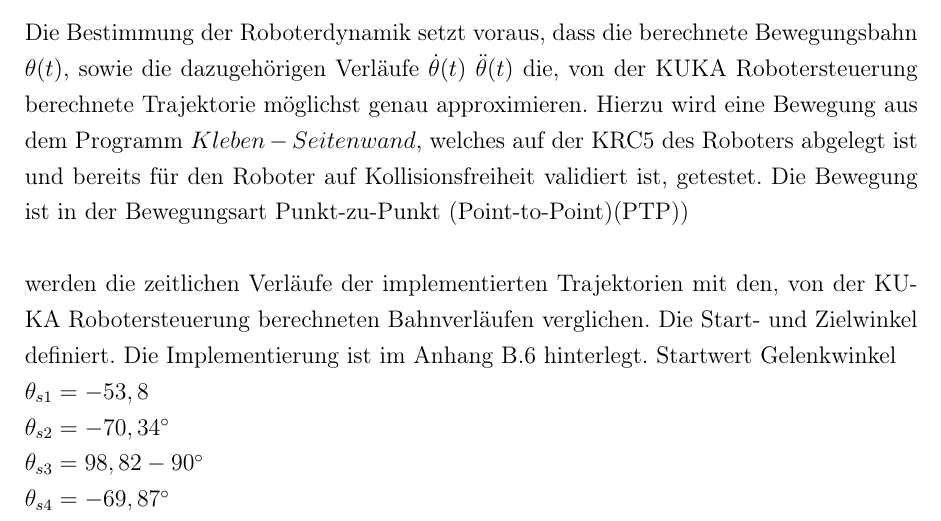
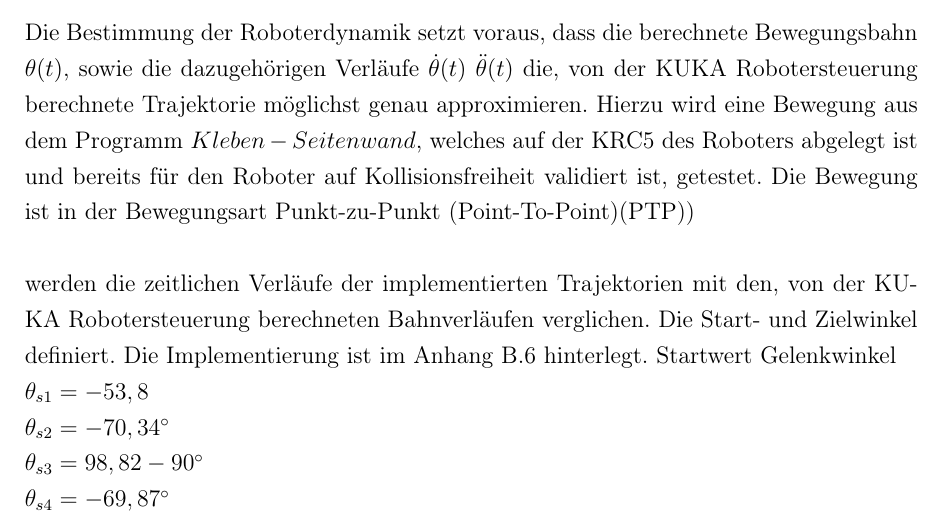
Before and after one commit to degardy/BachelorThesis, a LaTeX thesis (WissBer_PA_SA_BA.tex, which reads chapter/Bahnplanung.tex): part of page 27 of 44, cut so that both start at the same text. Compiled offline with pdfLaTeX.

Commit message:
txs auto checkin

```diff
--- a/chapter/Bahnplanung.tex
+++ b/chapter/Bahnplanung.tex
@@ -46,7 +46,7 @@ Die Bestimmung der Parameter $a_0, ... a_6$ erfolgt durch Lösen des linearen Gl
 	\end{matrix}\right]
 \end{equation}
 %
-Die Bestimmung der Roboterdynamik setzt voraus, dass die berechnete Bewegungsbahn $\theta(t)$, sowie die dazugehörigen Verläufe $\dot{\theta}(t) ~\ddot{\theta}(t)$  die, von der KUKA Robotersteuerung berechnete Trajektorie möglichst genau approximieren. Hierzu wird eine Bewegung aus dem Programm $Kleben-Seitenwand$, welches auf der KRC5 des Roboters abgelegt ist und bereits für den Roboter auf Kollisionsfreiheit validiert ist, getestet. Die Bewegung ist in der Bewegungsart  Punkt-zu-Punkt (Point-to-Point)(PTP))
+Die Bestimmung der Roboterdynamik setzt voraus, dass die berechnete Bewegungsbahn $\theta(t)$, sowie die dazugehörigen Verläufe $\dot{\theta}(t) ~\ddot{\theta}(t)$  die, von der KUKA Robotersteuerung berechnete Trajektorie möglichst genau approximieren. Hierzu wird eine Bewegung aus dem Programm $Kleben-Seitenwand$, welches auf der KRC5 des Roboters abgelegt ist und bereits für den Roboter auf Kollisionsfreiheit validiert ist, getestet. Die Bewegung ist in der Bewegungsart  Punkt-zu-Punkt (Point-To-Point)(PTP))
 
 
 werden die zeitlichen Verläufe der implementierten Trajektorien mit den, von der KUKA Robotersteuerung berechneten Bahnverläufen verglichen. Die Start- und Zielwinkel definiert. Die Implementierung ist im Anhang \ref{add:sim} hinterlegt.
```
